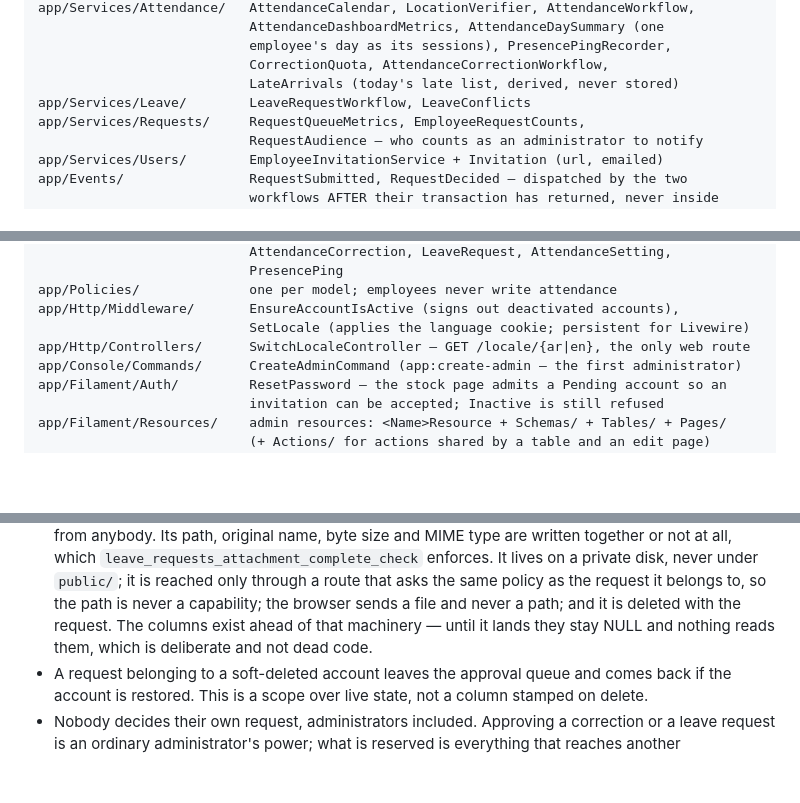
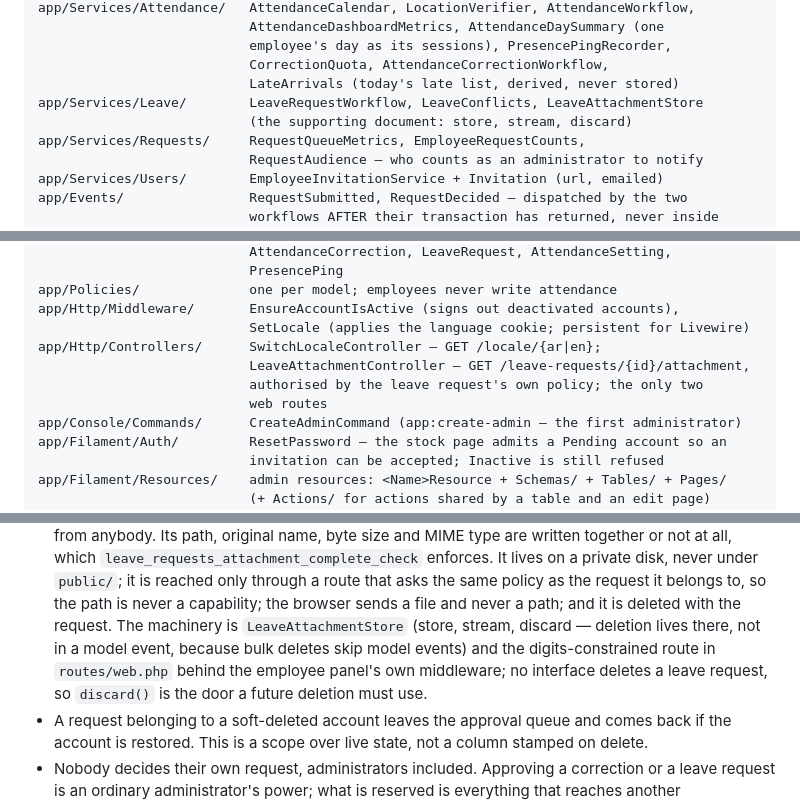
Before and after one commit to ByAhmd/Attend-Dep-system, a Markdown page: CLAUDE.md, 3 parts joined by grey strips. GitHub-like rendering; blank space fills up the shorter version.

Commit message:
docs: the leave attachment machinery landed; stop describing it as pending
The columns-ahead-of-machinery sentence survived the machinery it was
waiting for, and the controllers line still claimed the locale switch was
the only web route. Both now describe what exists: LeaveAttachmentStore,
the policy-asked download route, and discard() as the one door a future
deletion must use.

```diff
--- a/CLAUDE.md
+++ b/CLAUDE.md
@@ -111,7 +111,8 @@ app/Services/Attendance/   AttendanceCalendar, LocationVerifier, AttendanceWorkf
                            employee's day as its sessions), PresencePingRecorder,
                            CorrectionQuota, AttendanceCorrectionWorkflow,
                            LateArrivals (today's late list, derived, never stored)
-app/Services/Leave/        LeaveRequestWorkflow, LeaveConflicts
+app/Services/Leave/        LeaveRequestWorkflow, LeaveConflicts, LeaveAttachmentStore
+                           (the supporting document: store, stream, discard)
 app/Services/Requests/     RequestQueueMetrics, EmployeeRequestCounts,
                            RequestAudience — who counts as an administrator to notify
 app/Services/Users/        EmployeeInvitationService + Invitation (url, emailed)
@@ -132,7 +133,10 @@ app/Models/                User, JobTitle, Attendance (one SESSION), AttendanceR
 app/Policies/              one per model; employees never write attendance
 app/Http/Middleware/       EnsureAccountIsActive (signs out deactivated accounts),
                            SetLocale (applies the language cookie; persistent for Livewire)
-app/Http/Controllers/      SwitchLocaleController — GET /locale/{ar|en}, the only web route
+app/Http/Controllers/      SwitchLocaleController — GET /locale/{ar|en};
+                           LeaveAttachmentController — GET /leave-requests/{id}/attachment,
+                           authorised by the leave request's own policy; the only two
+                           web routes
 app/Console/Commands/      CreateAdminCommand (app:create-admin — the first administrator)
 app/Filament/Auth/         ResetPassword — the stock page admits a Pending account so an
                            invitation can be accepted; Inactive is still refused
@@ -219,8 +223,11 @@ The Filament layer validates input (`LocationReadingValidator`), calls
   enforces. It lives on a private disk, never under `public/`; it is reached only through
   a route that asks the same policy as the request it belongs to, so the path is never a
   capability; the browser sends a file and never a path; and it is deleted with the
-  request. The columns exist ahead of that machinery — until it lands they stay NULL and
-  nothing reads them, which is deliberate and not dead code.
+  request. The machinery is `LeaveAttachmentStore` (store, stream, discard — deletion
+  lives there, not in a model event, because bulk deletes skip model events) and the
+  digits-constrained route in `routes/web.php` behind the employee panel's own
+  middleware; no interface deletes a leave request, so `discard()` is the door a
+  future deletion must use.
 - A request belonging to a soft-deleted account leaves the approval queue and comes back
   if the account is restored. This is a scope over live state, not a column stamped on
   delete.
```
